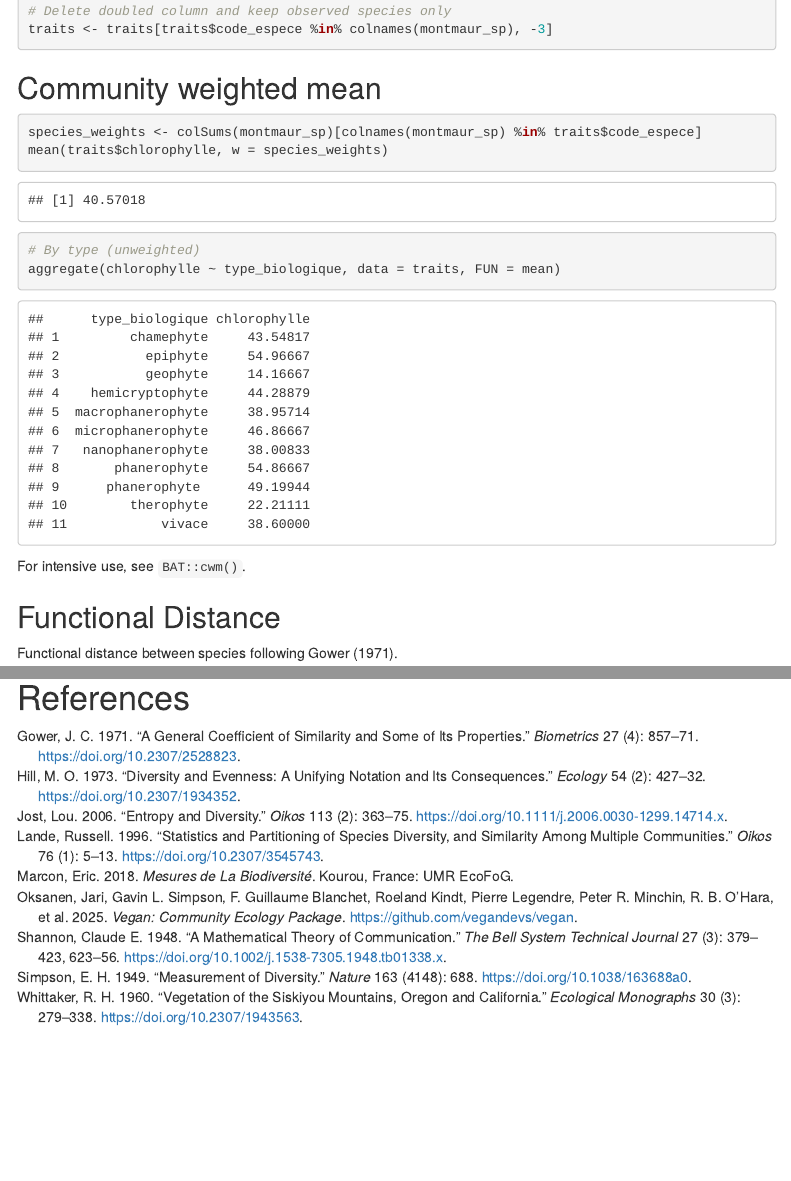
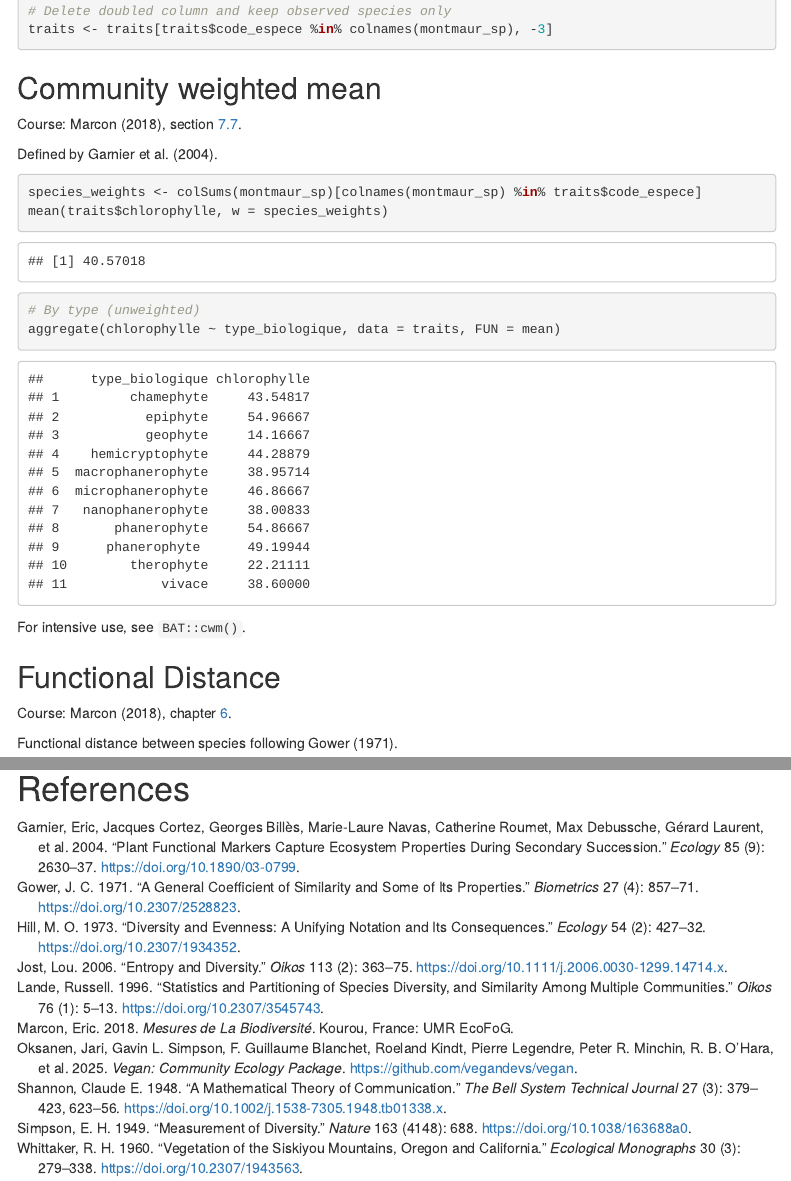
Before and after one commit to EricMarcon/TP-HAB701, an R Markdown document (Practical.Rmd): the page in a window 1100 px wide, from 9590 px down, and a second part further down, joined at a grey line. Rendered offline with R 4.5, knitr and Pandoc, with nearby package versions; some code elsewhere in the file could not run offline; menus at the side of the page are left out.

Commit message:
added references

````diff
--- a/Practical.Rmd
+++ b/Practical.Rmd
@@ -292,6 +292,10 @@ traits <- traits[traits$code_espece %in% colnames(montmaur_sp), -3]
 
 ## Community weighted mean
 
+Course: @Marcon2014d, section [7.7](https://ericmarcon.github.io/MesuresBioDiv2/mesures-particuli%C3%A8res.html#diversit%C3%A9-et-moyenne).
+
+Defined by @Garnier2004.
+
 ```{r}
 species_weights <- colSums(montmaur_sp)[colnames(montmaur_sp) %in% traits$code_espece]
 mean(traits$chlorophylle, w = species_weights)
@@ -302,6 +306,8 @@ aggregate(chlorophylle ~ type_biologique, data = traits, FUN = mean)
 For intensive use, see `BAT::cwm()`.
 
 ## Functional Distance
+
+Course: @Marcon2014d, chapter [6](https://ericmarcon.github.io/MesuresBioDiv2/chap-cadrephyfonc.html#chap-cadrephyfonc).
 
 Functional distance between species following @Gower1971.
 
--- a/references.bib
+++ b/references.bib
@@ -1,3 +1,14 @@
+@article{Garnier2004,
+  title = {Plant Functional Markers Capture Ecosystem Properties during Secondary Succession},
+  author = {Garnier, Eric and Cortez, Jacques and Bill{\`e}s, Georges and Navas, Marie-Laure and Roumet, Catherine and Debussche, Max and Laurent, G{\'e}rard and Blanchard, Alain and Aubry, David and Bellmann, Astrid and Neill, Cathy and Toussaint, Jean-Patrick},
+  year = {2004},
+  journal = {Ecology},
+  volume = {85},
+  number = {9},
+  pages = {2630--2637},
+  doi = {10.1890/03-0799}
+}
+
 @article{Gower1971,
   title = {A General Coefficient of Similarity and Some of Its Properties},
   author = {Gower, J. C.},
````
Also changed, not shown: Practical.Rmd (9 more changed lines).
